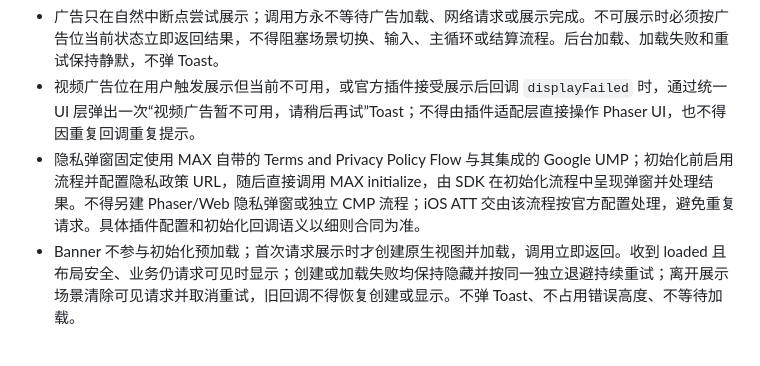
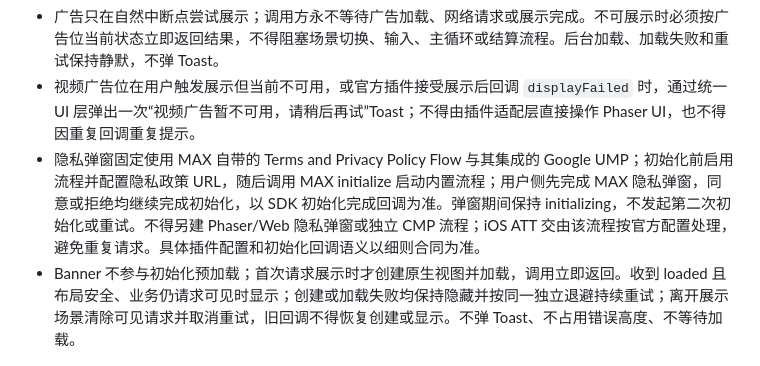
Before and after one commit to weberwang/phaser-skills, a Markdown page: skills/phaser4-game-ad-integration/SKILL.md, the part around the change. Drawn GitHub-style.

Commit message:
明确 MAX 隐私流程结束后继续完成初始化

```diff
--- a/skills/phaser4-game-ad-integration/SKILL.md
+++ b/skills/phaser4-game-ad-integration/SKILL.md
@@ -14,7 +14,7 @@ description: "Phaser 4 + Capacitor 移动项目通过 AppLovin 官方 MAX Cordov
 - 本 Skill 不替项目自动配置 MAX 控制台、广告网络账号、商店元数据或发布渠道。SDK key 与 ad unit ID 按环境从受控构建配置注入官方插件适配层，不手写进业务源码、示例、日志或提交记录；广告网络账号凭证与 Ad Review key 不得进入 Web 代码或公开产物。
 - 广告只在自然中断点尝试展示；调用方永不等待广告加载、网络请求或展示完成。不可展示时必须按广告位当前状态立即返回结果，不得阻塞场景切换、输入、主循环或结算流程。后台加载、加载失败和重试保持静默，不弹 Toast。
 - 视频广告位在用户触发展示但当前不可用，或官方插件接受展示后回调 `displayFailed` 时，通过统一 UI 层弹出一次“视频广告暂不可用，请稍后再试”Toast；不得由插件适配层直接操作 Phaser UI，也不得因重复回调重复提示。
-- 隐私弹窗固定使用 MAX 自带的 Terms and Privacy Policy Flow 与其集成的 Google UMP；初始化前启用流程并配置隐私政策 URL，随后直接调用 MAX initialize，由 SDK 在初始化流程中呈现弹窗并处理结果。不得另建 Phaser/Web 隐私弹窗或独立 CMP 流程；iOS ATT 交由该流程按官方配置处理，避免重复请求。具体插件配置和初始化回调语义以细则合同为准。
+- 隐私弹窗固定使用 MAX 自带的 Terms and Privacy Policy Flow 与其集成的 Google UMP；初始化前启用流程并配置隐私政策 URL，随后调用 MAX initialize 启动内置流程；用户侧先完成 MAX 隐私弹窗，同意或拒绝均继续完成初始化，以 SDK 初始化完成回调为准。弹窗期间保持 initializing，不发起第二次初始化或重试。不得另建 Phaser/Web 隐私弹窗或独立 CMP 流程；iOS ATT 交由该流程按官方配置处理，避免重复请求。具体插件配置和初始化回调语义以细则合同为准。
 - Banner 不参与初始化预加载；首次请求展示时才创建原生视图并加载，调用立即返回。收到 loaded 且布局安全、业务仍请求可见时显示；创建或加载失败均保持隐藏并按同一独立退避持续重试；离开展示场景清除可见请求并取消重试，旧回调不得恢复创建或显示。不弹 Toast、不占用错误高度、不等待加载。
 
 ## 全局控制接入
```
Also changed, not shown: 1 other file.
